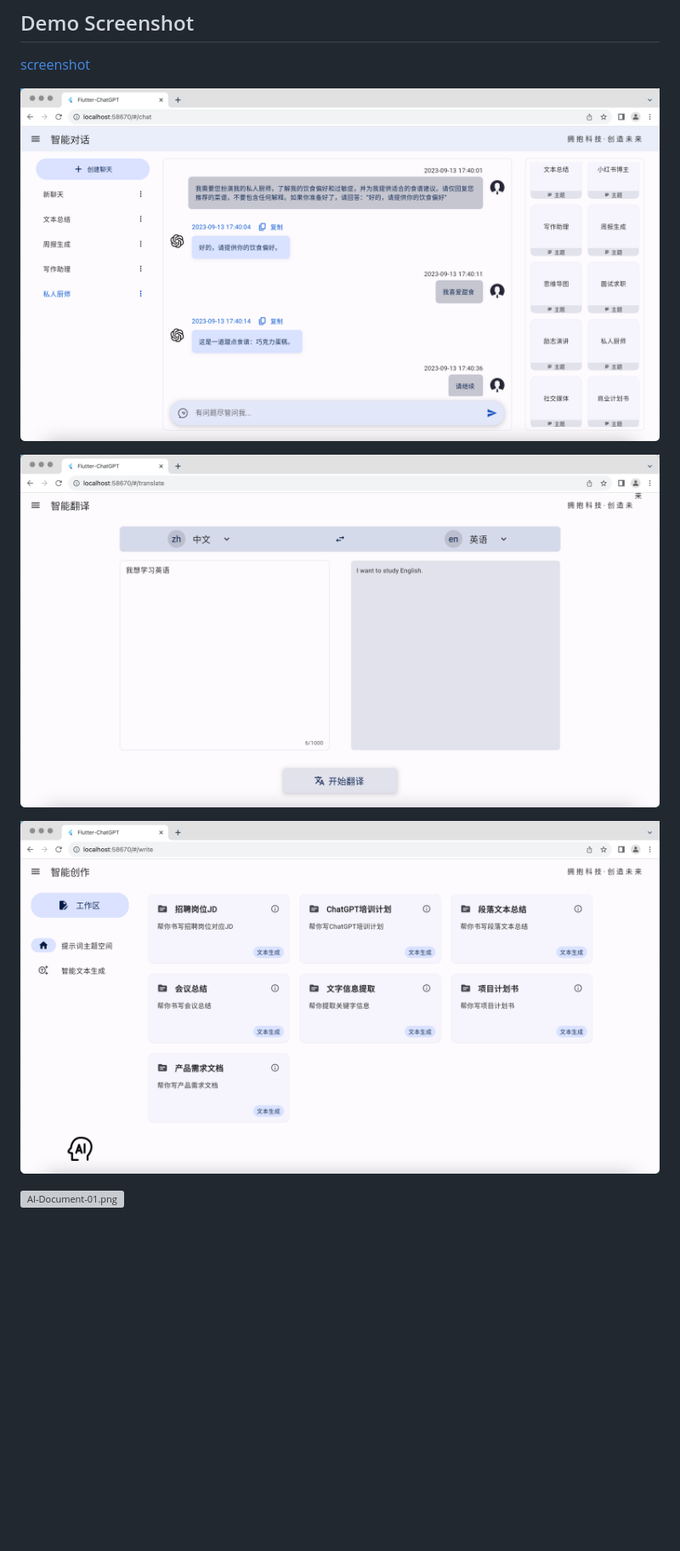
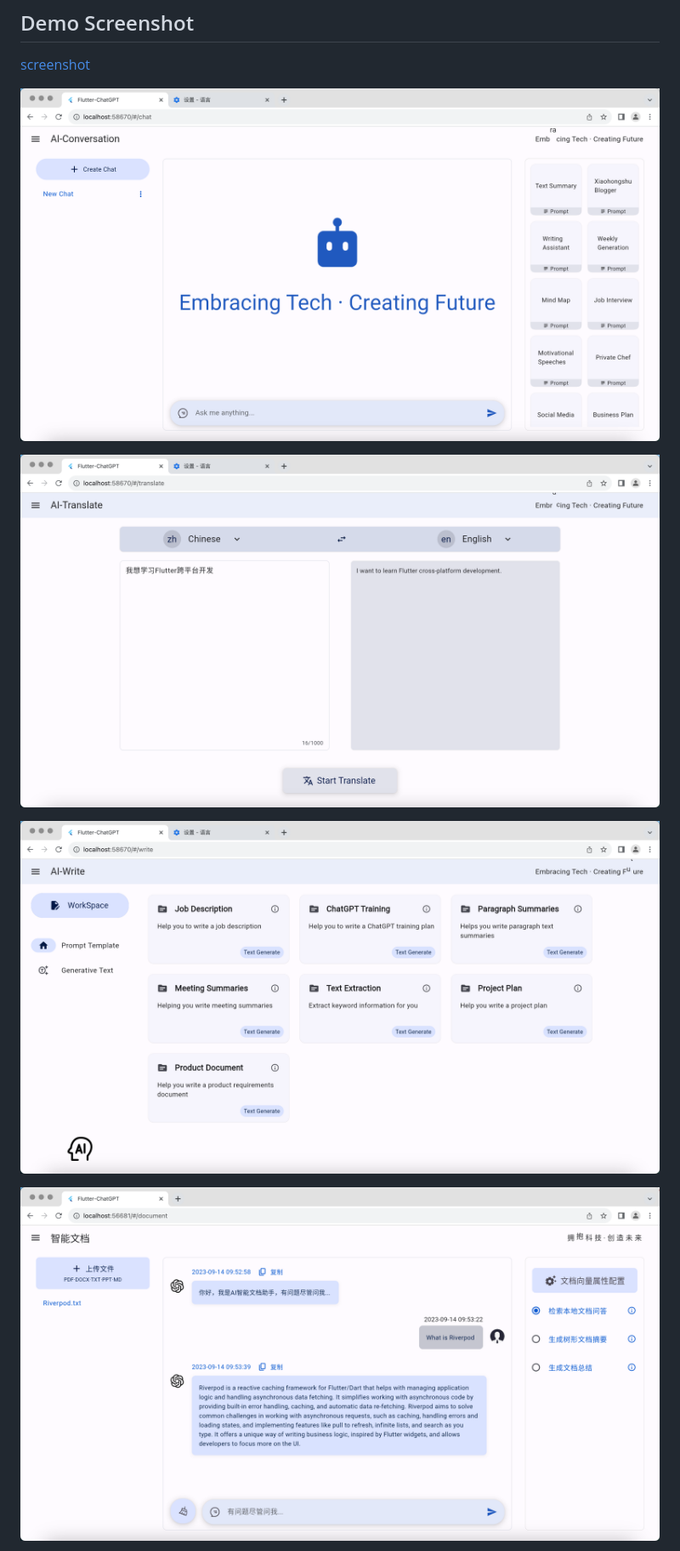
Before and after one commit to panw3i/Flutter-ChatGPT, a Markdown page: README.md, the part around one of its changes. Shown at 85% size. Rendered like a GitHub page; blank space fills up the shorter version; grey boxes are pictures that could not be loaded.

Commit message:
Update screenshot

```diff
--- a/README.md
+++ b/README.md
@@ -129,11 +129,11 @@ internationalization content generation[gen](frontend%2Flib%2Fgen)
 
 [screenshot](screenshot)
 
-![AI-Chat-01.png](screenshot%2Fzh%2FAI-Chat-01.png)
+![AI-Chat-01.png](screenshot%2Fen%2FAI-Chat-01.png)
 
-![AI-Translate-01.png](screenshot%2Fzh%2FAI-Translate-01.png)
+![AI-Translate-01.png](screenshot%2Fen%2FAI-Translate-01.png)
 
-![AI-Write-01.png](screenshot%2Fzh%2FAI-Write-01.png)
+![AI-Write-01.png](screenshot%2Fen%2FAI-Write-01.png)
 
-![AI-Document-01.png](screenshot%2Fzh%2FAI-Document-01.png)
+![AI-Document-01.png](screenshot%2Fen%2FAI-Document-01.png)
 
```
Also changed, not shown: other parts of README.md (+2 -2 lines).
